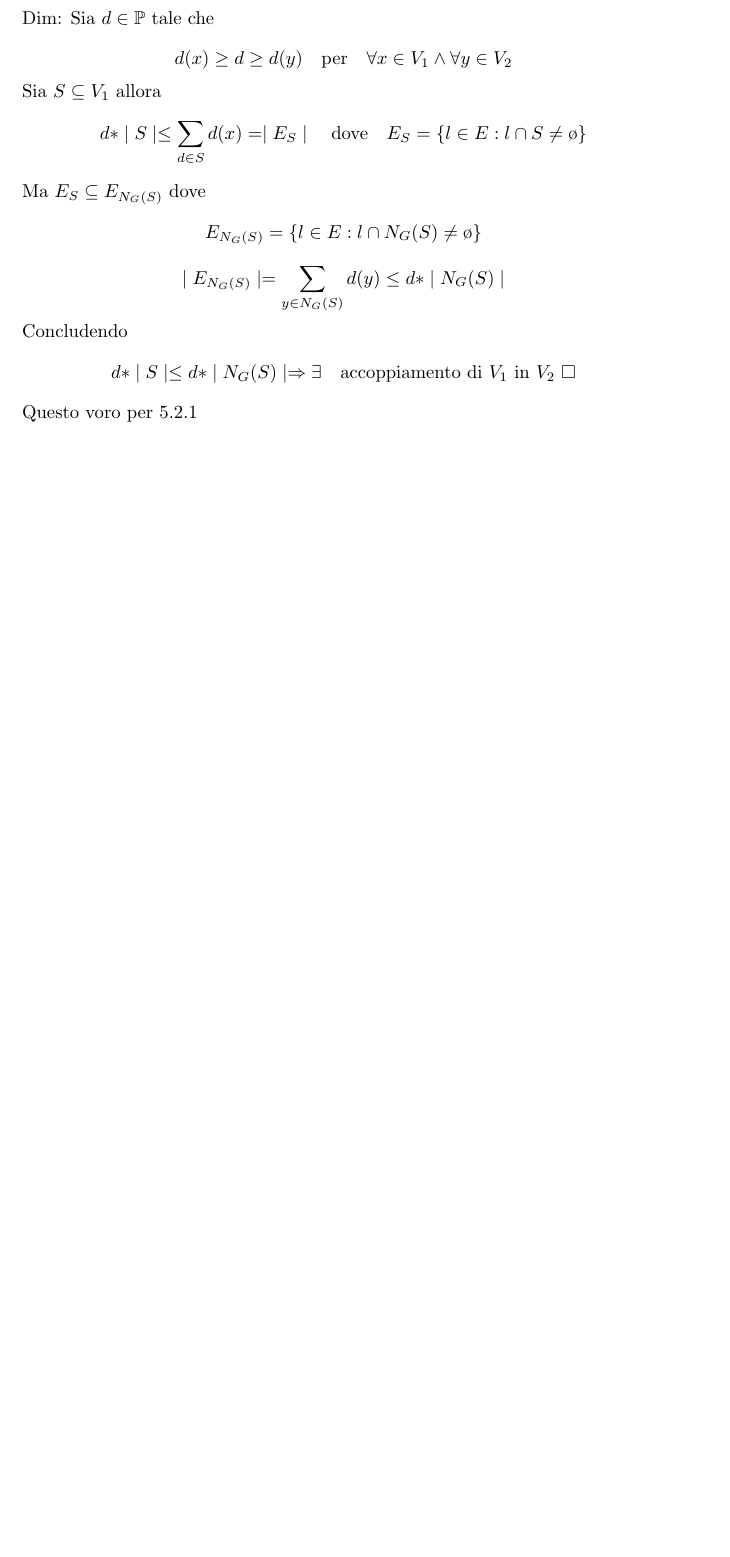
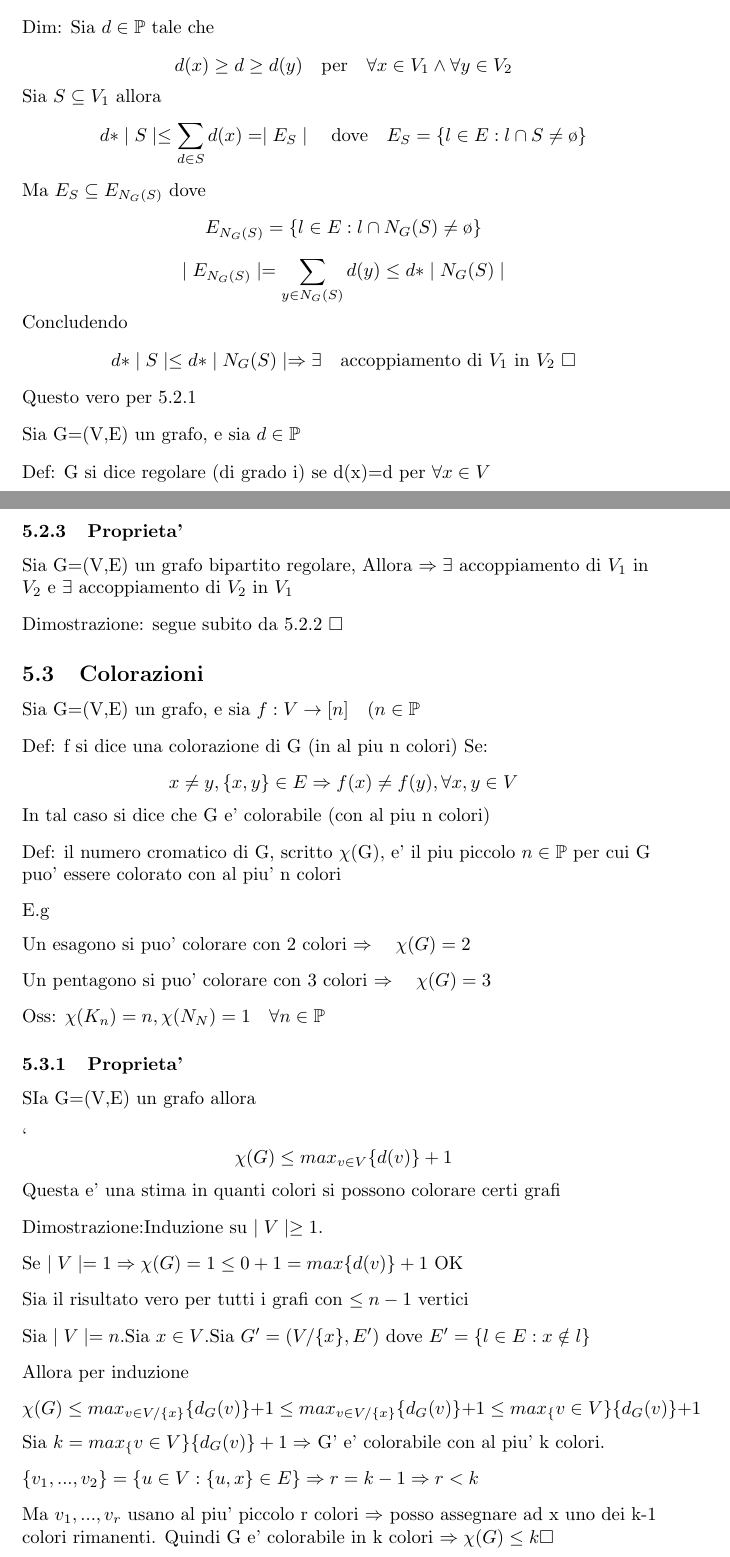
Before and after one commit to Poyso/uni, a LaTeX document (primo-anno/primo-semestre/Matematica-Discreta-1/nuovadiscreta.tex): part of page 30 of 30 before the commit and two parts of pages 30 and 31 of 32 after it, the two joined at a grey line, cut so that both start at the same text, the shorter picture padded with empty space. Compiled offline with pdfLaTeX.

Commit message:
Appunti discreta: finiti i grafi,colorazioni,grafi diretti

```diff
--- a/primo-anno/primo-semestre/Matematica-Discreta-1/nuovadiscreta.tex
+++ b/primo-anno/primo-semestre/Matematica-Discreta-1/nuovadiscreta.tex
@@ -1783,5 +1783,81 @@
           d*\mid S \mid \leq d*\mid N_G(S) \mid \Rightarrow \exists \quad \text{accoppiamento di $V_1$ in $V_2$ $\square$}
         \end{equation*}
         \begin{flushleft}
-          Questo voro per 5.2.1
-        \end{flushleft}
+          Questo vero per 5.2.1
+        \end{flushleft}
+        \begin{flushleft}
+          Sia G=(V,E) un grafo, e sia $d\in \mathbb{P}$
+        \end{flushleft}
+        \begin{flushleft}
+          Def: G si dice regolare (di grado i) se d(x)=d per $\forall x\in V$
+        \end{flushleft}
+        \subsubsection{Proprieta'}
+        \begin{flushleft}
+          Sia G=(V,E) un grafo bipartito regolare, Allora $\Rightarrow \exists$ accoppiamento di $V_1$ in $V_2$ e $\exists$ accoppiamento di $V_2$ in $V_1$
+        \end{flushleft}
+        \begin{flushleft}
+          Dimostrazione: segue subito da 5.2.2 $\square$
+        \end{flushleft}
+        \subsection{Colorazioni}
+        \begin{flushleft}
+          Sia G=(V,E) un grafo, e sia $f:V\to [n] \quad (n \in \mathbb{P}$
+        \end{flushleft}
+        \begin{flushleft}
+          Def: f si dice una colorazione di G (in al piu n colori) Se:
+        \end{flushleft}
+        \begin{equation*}
+          x \neq y,\{x,y\}\in E\Rightarrow f(x)\neq f(y), \forall x,y \in V
+        \end{equation*}
+        \begin{flushleft}
+          In tal caso si dice che G e' colorabile (con al piu n colori)
+        \end{flushleft}
+        \begin{flushleft}
+          Def: il numero cromatico di G, scritto $\chi$(G), e' il piu piccolo $n\in \mathbb{P}$ per cui G puo' essere colorato con al piu' n colori
+        \end{flushleft}
+        E.g
+        \begin{flushleft}
+          Un esagono si puo' colorare con 2 colori $\Rightarrow \quad \chi(G)=2$
+        \end{flushleft}
+        \begin{flushleft}
+          Un pentagono si puo' colorare con 3 colori $\Rightarrow \quad \chi(G)=3$
+        \end{flushleft}
+        \begin{flushleft}
+          Oss: $\chi(K_n)=n,\chi(N_N)=1 \quad \forall n \in \mathbb{P}$
+        \end{flushleft}
+        \subsubsection{Proprieta'}
+        \begin{flushleft}
+          SIa G=(V,E) un grafo allora
+        \end{flushleft}`
+        \begin{equation*}
+          \chi(G) \leq max_{v \in V}\{d(v)\}+1
+        \end{equation*}
+        \begin{flushleft}
+          Questa e' una stima in quanti colori si possono colorare certi grafi
+        \end{flushleft}
+        \begin{flushleft}
+          Dimostrazione:Induzione su $\mid V \mid \geq 1$.
+        \end{flushleft}
+        \begin{flushleft}
+          Se $\mid V \mid =1 \Rightarrow \chi(G)=1 \leq 0+1=max\{d(v)\}+1$ OK
+        \end{flushleft}
+        \begin{flushleft}
+          Sia il risultato vero per tutti i grafi con $\leq n-1$ vertici
+        \end{flushleft}
+        \begin{flushleft}
+          Sia $\mid V \mid =n$.Sia $x\in V$.Sia $G'=(V/\{x\},E')$ dove $E'=\{l\in E: x \notin l\}$
+        \end{flushleft}
+        \begin{flushleft}
+          Allora per induzione
+        \end{flushleft}
+        \begin{equation*}
+          \chi(G)\leq max_{v\in V/\{x\}} \{d_G(v)\}+1\leq max_{v\in V/\{x\}} \{d_G(v)\}+1\leq max_\{v\in V\}\{d_G(v)\}+1
+        \end{equation*}
+        \begin{flushleft}
+          Sia $k=max_\{v\in V\}\{d_G(v)\}+1 \Rightarrow$ G' e' colorabile con al piu' k colori.
+        \end{flushleft}
+        \begin{flushleft}
+          $\{v_1,...,v_2\}=\{u \in V:\{u,x\}\in E\} \Rightarrow r=k-1 \Rightarrow r<k$
+        \end{flushleft}
+        \begin{flushleft}
+          Ma $v_1,...,v_r$ usano al piu' piccolo r colori $\Rightarrow$ posso assegnare ad x uno dei k-1 colori rimanenti. Quindi G e' colorabile in k colori $\Rightarrow \chi(G)\leq k \square$
+        \end{flushleft}
```
Also changed, not shown: primo-anno/primo-semestre/Matematica-Discreta-1/nuovadiscreta.tex (10 more changed lines), 3 other files.
